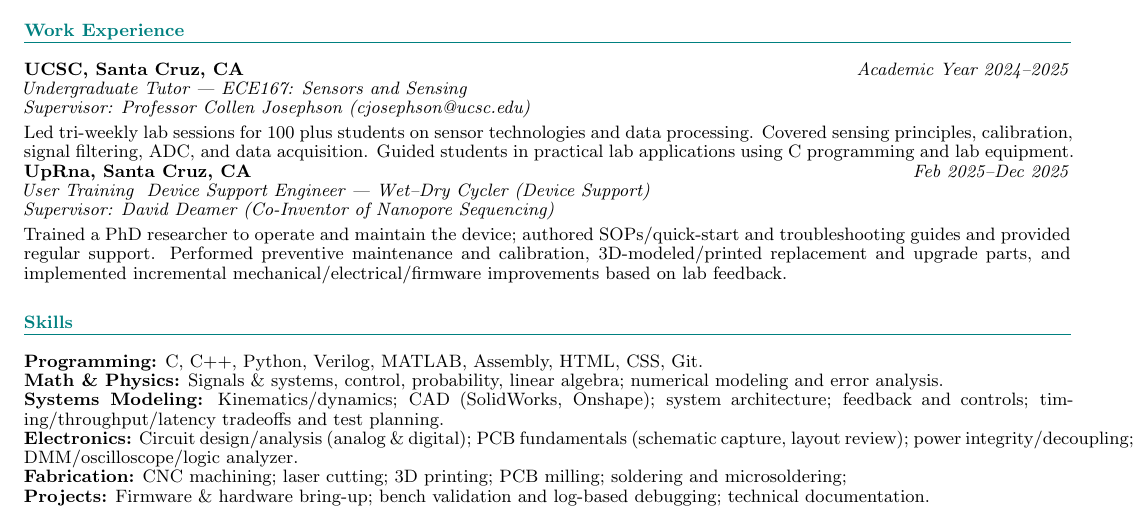
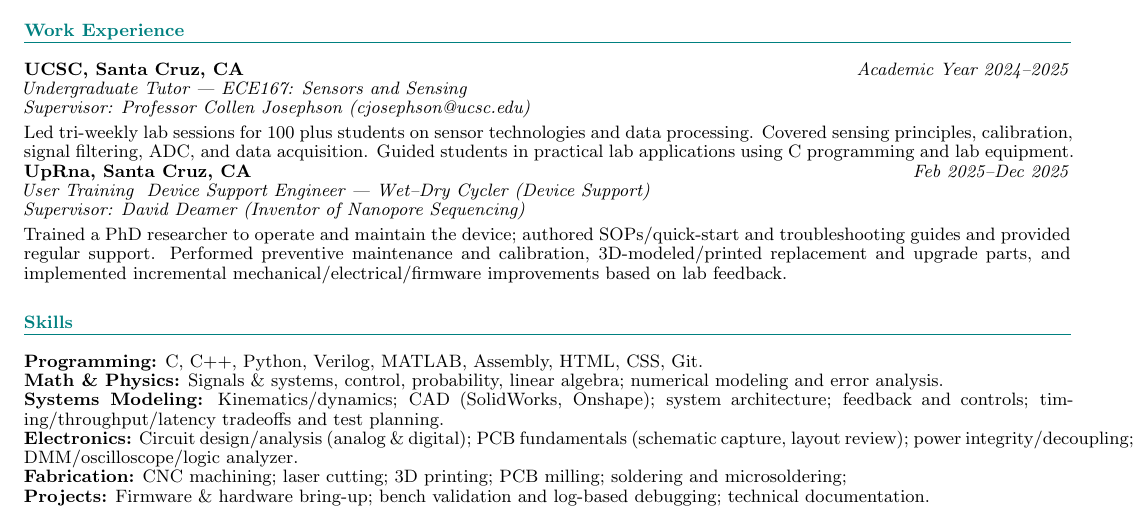
Before and after one commit to ramfi-d/Engineering-Portfolio, a LaTeX CV (Resume/main.tex): part of the page, cut so that both start at the same text. Compiled offline with pdfLaTeX.

Commit message:
updating resume again

```diff
--- a/Resume/main.tex
+++ b/Resume/main.tex
@@ -74,7 +74,7 @@
 
 \textbf{UpRna, Santa Cruz, CA} \hfill \textit{Feb 2025--Dec 2025} \\
 \textit{User Training & Device Support Engineer — Wet–Dry Cycler (Device Support)} \\
-\textit{Supervisor: David Deamer (Co-Inventor of Nanopore Sequencing)} \\[0.3em]
+\textit{Supervisor: David Deamer (Inventor of Nanopore Sequencing)} \\[0.3em]
 Trained a PhD researcher to operate and maintain the device; authored SOPs/quick-start and troubleshooting guides and provided regular support. Performed preventive maintenance and calibration, 3D-modeled/printed replacement and upgrade parts, and implemented incremental mechanical/electrical/firmware improvements based on lab feedback.
 
 \section*{Skills}
```
Also changed, not shown: Resume/main.pdf, docs/assets/Reports_PDFs/main.pdf, 1 other file.
